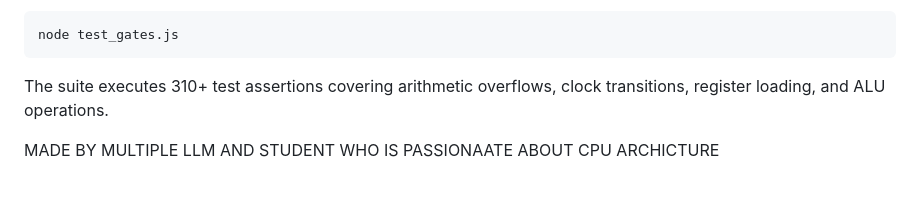
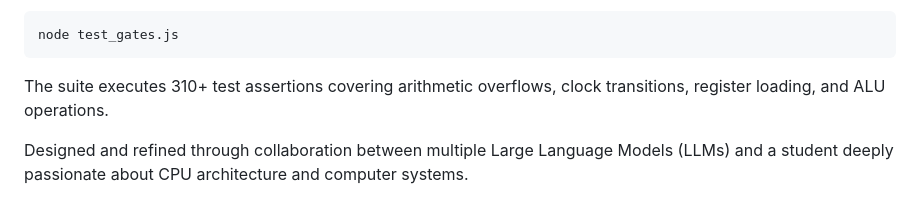
Before and after one commit to yashkhebade/SQGATE, a Markdown page: README.md, the part around the change. Drawn GitHub-style.

Commit message:
Update README footer wording

````diff
--- a/README.md
+++ b/README.md
@@ -134,4 +134,4 @@ node test_gates.js
 ```
 The suite executes 310+ test assertions covering arithmetic overflows, clock transitions, register loading, and ALU operations.
 
-MADE BY MULTIPLE LLM AND STUDENT WHO IS PASSIONAATE ABOUT CPU ARCHICTURE
+Designed and refined through collaboration between multiple Large Language Models (LLMs) and a student deeply passionate about CPU architecture and computer systems.
````
